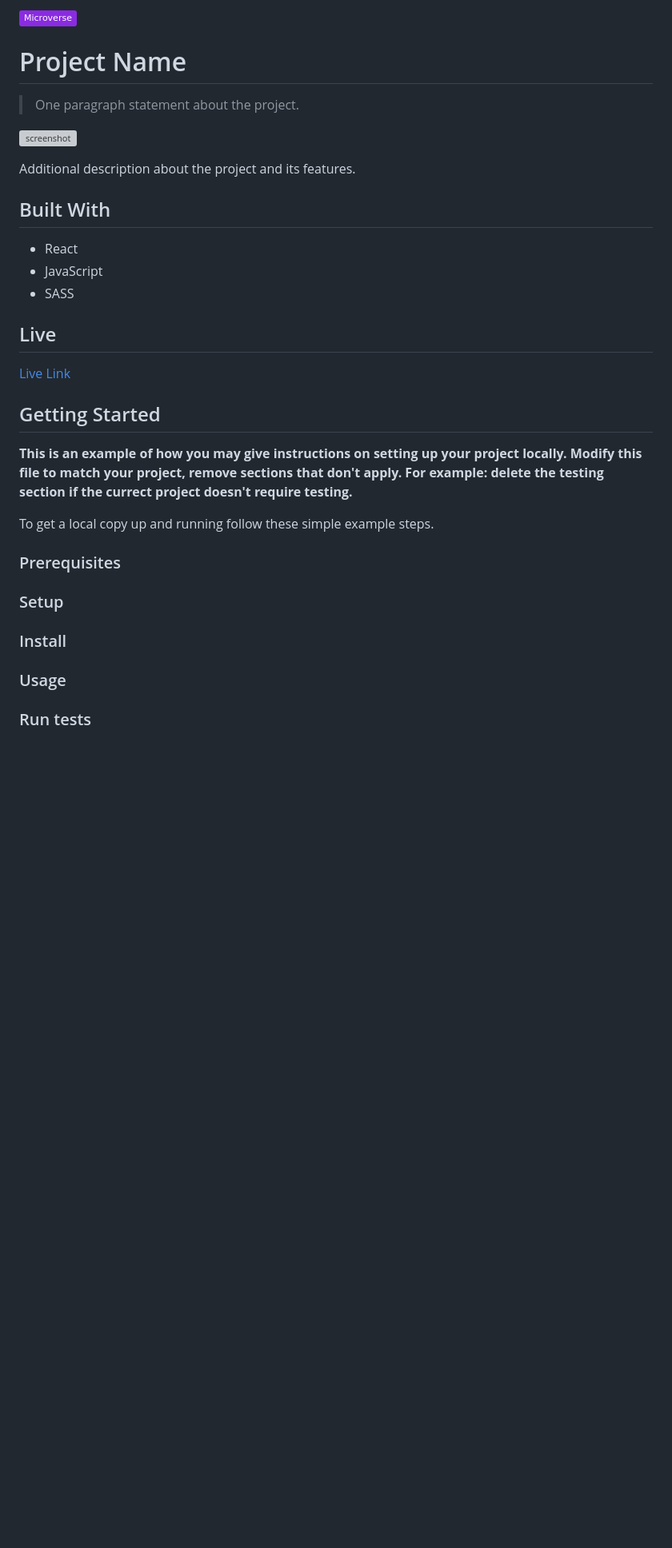
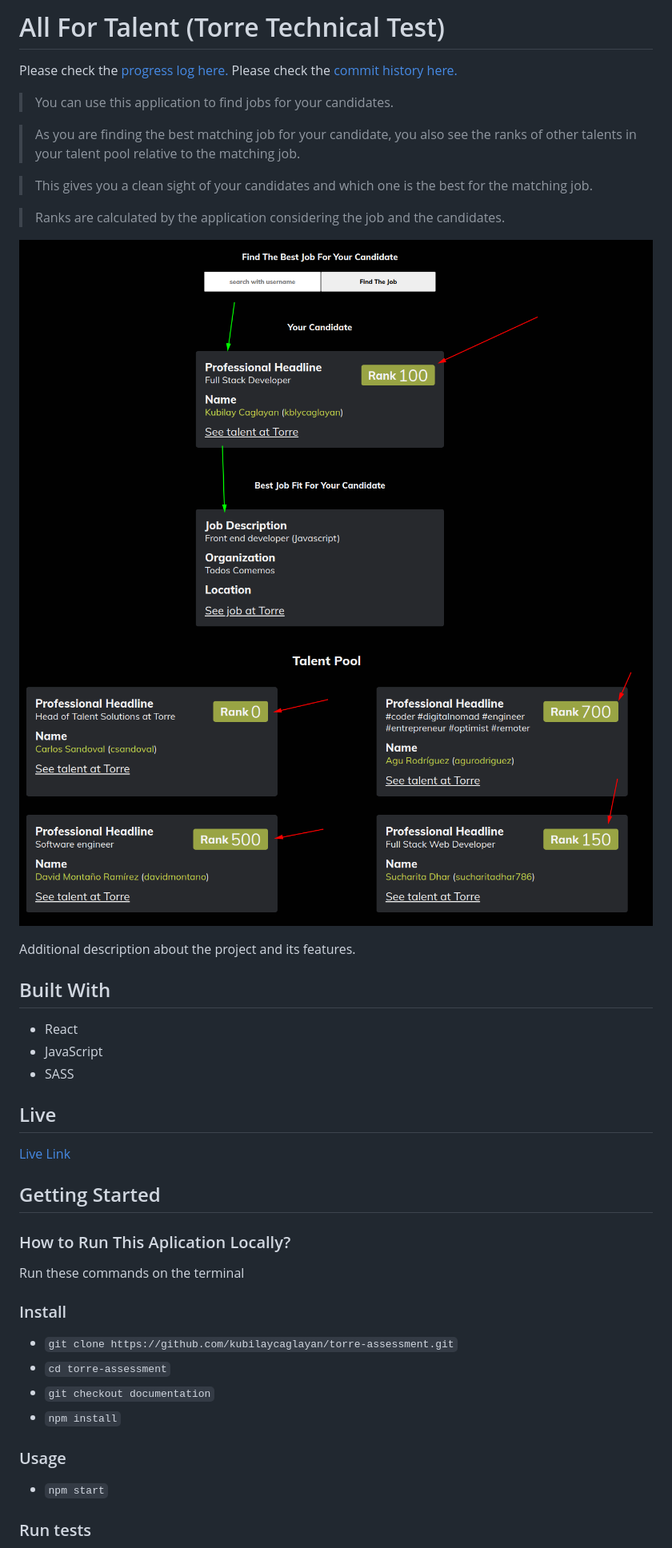
Before and after one commit to kubilaycaglayan/torre-assessment, a Markdown page: README.md, the part around the change printed below. Shown: that part at 80% size. Rendered like a GitHub page; pictures changed too: images/screenshot_1.png (added), images/screenshot_2.png (added); badges without logos; blank space fills up the shorter version; grey boxes are pictures that could not be loaded.

```diff
--- a/README.md
+++ b/README.md
@@ -1,10 +1,18 @@
-![](https://img.shields.io/badge/Microverse-blueviolet)
+# All For Talent (Torre Technical Test)
 
-# Project Name
+Please check the [progress log here.](https://github.com/kubilaycaglayan/torre-assessment/blob/documentation/PROGRESS.md)
+Please check the [commit history here.](https://github.com/kubilaycaglayan/torre-assessment/pull/1)
 
-> One paragraph statement about the project.
+> You can use this application to find jobs for your candidates.
 
-![screenshot](./)
+> As you are finding the best matching job for your candidate, you also see the ranks of other talents in your talent pool relative to the matching job.
+
+> This gives you a clean sight of your candidates and which one is the best for the matching job.
+
+> Ranks are calculated by the application considering the job and the candidates.
+
+![screenshot](./images/screenshot_1.png)
+![screenshot](./images/screenshot_2.png)
 
 Additional description about the project and its features.
 
@@ -18,22 +26,22 @@ Additional description about the project and its features.
 
 [Live Link](https://all-for-talent.herokuapp.com/)
 
-
 ## Getting Started
 
-**This is an example of how you may give instructions on setting up your project locally.**
-**Modify this file to match your project, remove sections that don't apply. For example: delete the testing section if the currect project doesn't require testing.**
+### How to Run This Aplication Locally?
 
-
-To get a local copy up and running follow these simple example steps.
-
-### Prerequisites
-
-### Setup
+Run these commands on the terminal
 
 ### Install
 
+- `git clone https://github.com/kubilaycaglayan/torre-assessment.git`
+- `cd torre-assessment`
+- `git checkout documentation`
+- `npm install`
+
 ### Usage
+
+- `npm start`
 
 ### Run tests
 
```
Also changed, not shown: other parts of README.md (+9 -4 lines), PROGRESS.md (+69 -40 lines), 1 other file.
